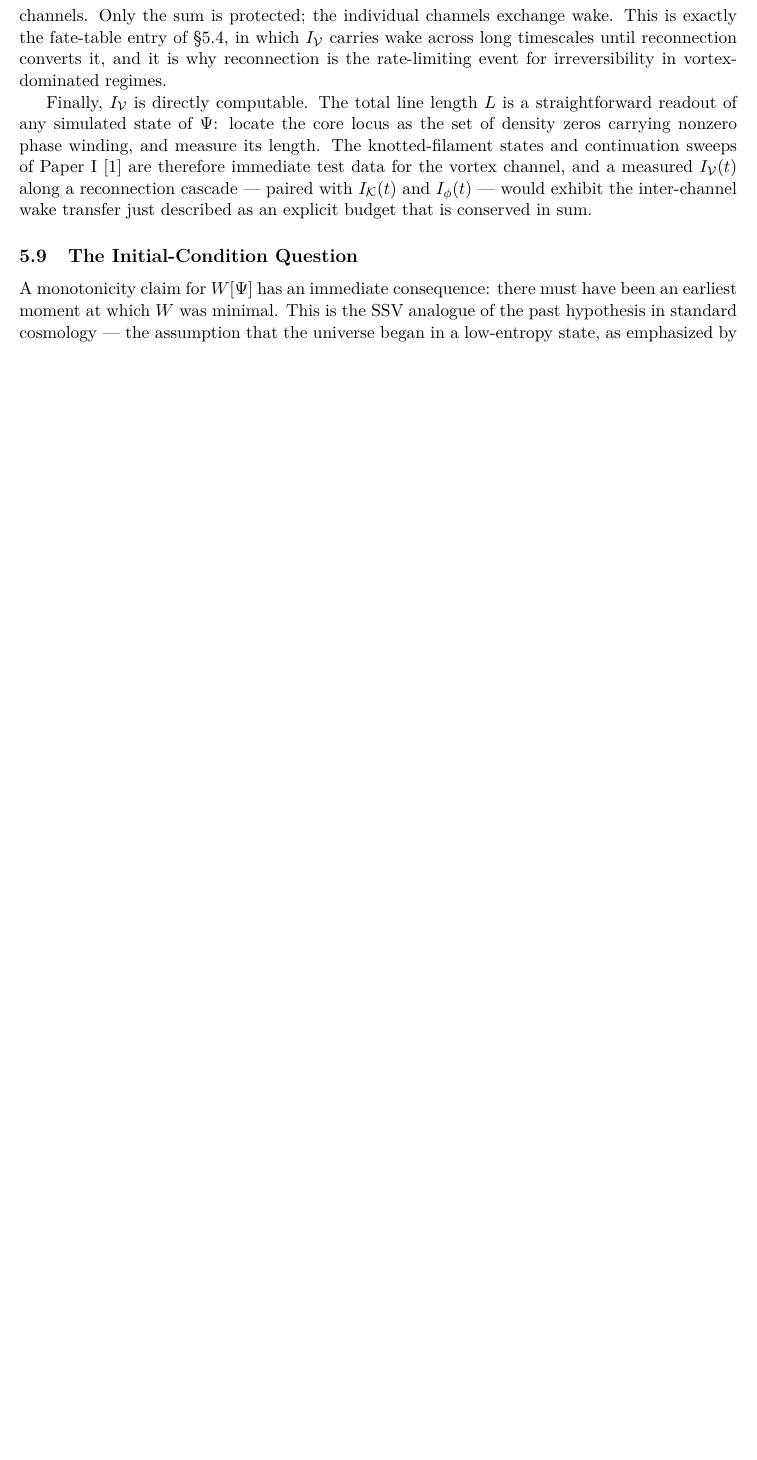
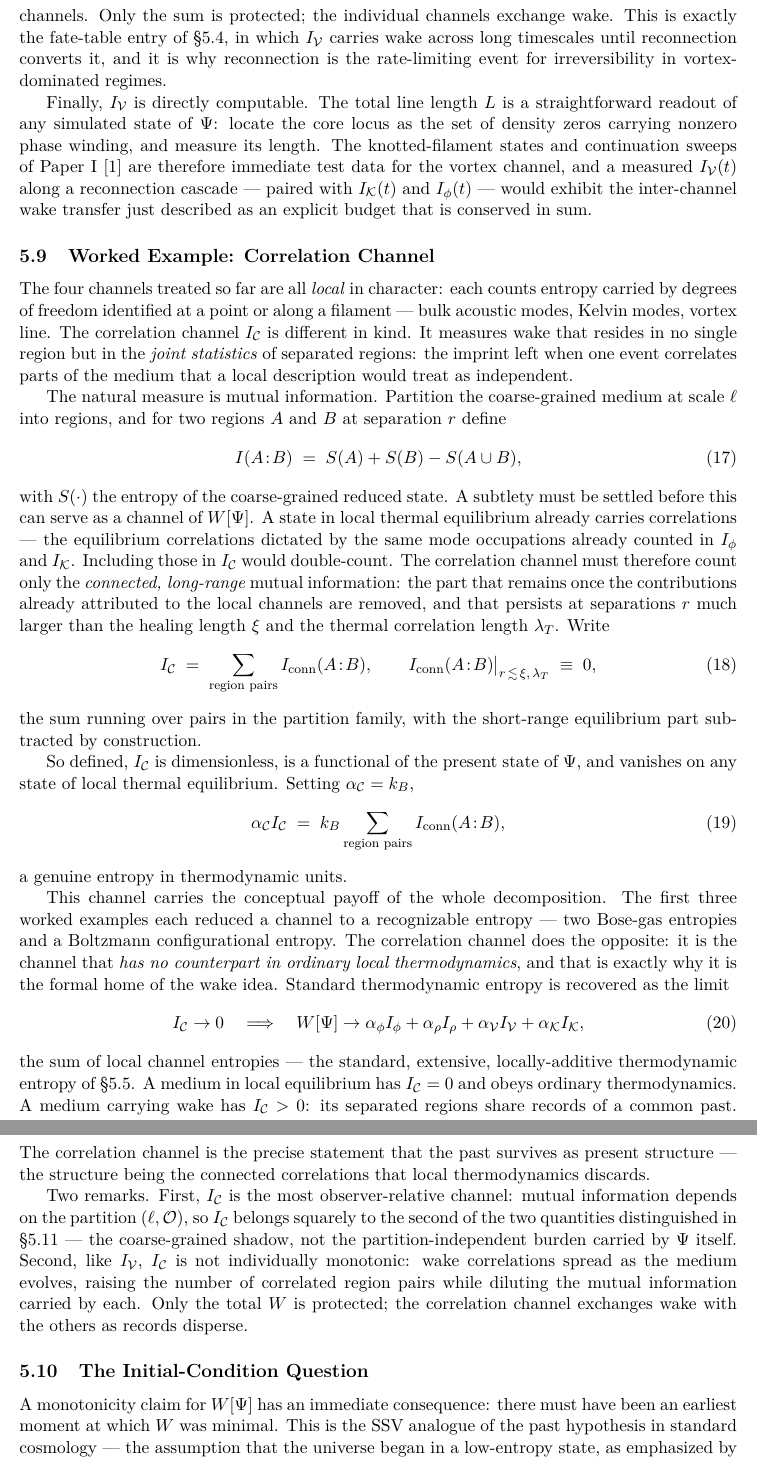
Before and after one commit to StigNorland/SVT, a LaTeX paper (papers/SSV-III/main.tex): part of page 10 of 14 before the commit and two parts of pages 10 and 11 of 15 after it, the two joined at a grey line, cut so that both start at the same text, the shorter picture padded with empty space. Compiled offline with pdfLaTeX.

Commit message:
SSV-III: solve correlation channel; fix cross-references
Add §5.9 "Worked Example: Correlation Channel". Unlike the four
local channels (phonon, Kelvin, vortex, and the non-phonon
density sector), I_C measures wake in the joint statistics of
separated regions. Defined as the connected, long-range mutual
information summed over a partition family, with the short-range
equilibrium part subtracted to avoid double-counting the
correlations already in I_phi and I_K. Calibration alpha_C = k_B.

Conceptual payoff: I_C is the one channel with no counterpart in
local thermodynamics. Standard thermodynamic entropy is recovered
precisely as the I_C -> 0 limit, where W collapses to the sum of
local channel entropies. A medium carrying wake has I_C > 0 --
separated regions sharing records of a common past. This is the
formal home of "the past survives as present structure".

Cross-reference robustness: convert the five hardcoded \S5.x
references to \label/\ref. Two had gone stale (\S5.7, \S5.4) when
the worked-example subsections shifted the numbering. Now
insertion-proof.

Four of five channels reduced; only the non-phonon I_rho remains.

Co-Authored-By: Claude Opus 4.7 <noreply@anthropic.com>

```diff
--- a/papers/SSV-III/main.tex
+++ b/papers/SSV-III/main.tex
@@ -488,6 +489,74 @@ the vortex channel, and a measured $I_\mathcal{V}(t)$ along a reconnection casca
 with $I_\mathcal{K}(t)$ and $I_\phi(t)$ --- would exhibit the inter-channel wake transfer
 just described as an explicit budget that is conserved in sum.
 
+\subsection{Worked Example: Correlation Channel}\label{sec:correlationreduction}
+
+The four channels treated so far are all \emph{local} in character: each counts entropy
+carried by degrees of freedom identified at a point or along a filament --- bulk acoustic
+modes, Kelvin modes, vortex line. The correlation channel $I_\mathcal{C}$ is different in
+kind. It measures wake that resides in no single region but in the \emph{joint statistics} of
+separated regions: the imprint left when one event correlates parts of the medium that a
+local description would treat as independent.
+
+The natural measure is mutual information. Partition the coarse-grained medium at scale
+$\ell$ into regions, and for two regions $A$ and $B$ at separation $r$ define
+\begin{equation}
+  I(A\!:\!B) \;=\; S(A) + S(B) - S(A\cup B),
+\end{equation}
+with $S(\cdot)$ the entropy of the coarse-grained reduced state. A subtlety must be settled
+before this can serve as a channel of $W[\Psi]$. A state in local thermal equilibrium
+already carries correlations --- the equilibrium correlations dictated by the same mode
+occupations already counted in $I_\phi$ and $I_\mathcal{K}$. Including those in
+$I_\mathcal{C}$ would double-count. The correlation channel must therefore count only the
+\emph{connected, long-range} mutual information: the part that remains once the contributions
+already attributed to the local channels are removed, and that persists at separations $r$
+much larger than the healing length $\xi$ and the thermal correlation length $\lambda_T$.
+Write
+\begin{equation}
+  I_\mathcal{C} \;=\; \sum_{\text{region pairs}} I_{\text{conn}}(A\!:\!B),
+  \qquad I_{\text{conn}}(A\!:\!B)\big|_{r \,\lesssim\, \xi,\,\lambda_T} \;\equiv\; 0,
+\end{equation}
+the sum running over pairs in the partition family, with the short-range equilibrium part
+subtracted by construction.
+
+So defined, $I_\mathcal{C}$ is dimensionless, is a functional of the present state of
+$\Psi$, and vanishes on any state of local thermal equilibrium. Setting
+$\alpha_\mathcal{C} = k_B$,
+\begin{equation}
+  \alpha_\mathcal{C} I_\mathcal{C}
+  \;=\; k_B \sum_{\text{region pairs}} I_{\text{conn}}(A\!:\!B),
+\end{equation}
+a genuine entropy in thermodynamic units.
+
+This channel carries the conceptual payoff of the whole decomposition. The first three
+worked examples each reduced a channel to a recognizable entropy --- two Bose-gas entropies
+and a Boltzmann configurational entropy. The correlation channel does the opposite: it is the
+channel that \emph{has no counterpart in ordinary local thermodynamics}, and that is exactly
+why it is the formal home of the wake idea. Standard thermodynamic entropy is recovered as
+the limit
+\begin{equation}
+  I_\mathcal{C} \to 0
+  \quad\Longrightarrow\quad
+  W[\Psi] \to
+  \alpha_\phi I_\phi + \alpha_\rho I_\rho
+  + \alpha_\mathcal{V} I_\mathcal{V} + \alpha_\mathcal{K} I_\mathcal{K},
+\end{equation}
+the sum of local channel entropies --- the standard, extensive, locally-additive
+thermodynamic entropy of \S\ref{sec:extensivity}. A medium in local equilibrium has
+$I_\mathcal{C} = 0$ and obeys ordinary thermodynamics. A medium carrying wake has
+$I_\mathcal{C} > 0$: its separated regions share records of a common past. The correlation
+channel is the precise statement that the past survives as present structure --- the
+structure being the connected correlations that local thermodynamics discards.
+
+Two remarks. First, $I_\mathcal{C}$ is the most observer-relative channel: mutual information
+depends on the partition $(\ell,\mathcal{O})$, so $I_\mathcal{C}$ belongs squarely to the
+second of the two quantities distinguished in \S\ref{sec:twoquantities} --- the
+coarse-grained shadow, not the partition-independent burden carried by $\Psi$ itself.
+Second, like $I_\mathcal{V}$, $I_\mathcal{C}$ is not individually monotonic: wake
+correlations spread as the medium evolves, raising the number of correlated region pairs
+while diluting the mutual information carried by each. Only the total $W$ is protected; the
+correlation channel exchanges wake with the others as records disperse.
+
 \subsection{The Initial-Condition Question}
 
 A monotonicity claim for $W[\Psi]$ has an immediate consequence: there must have been an
```
Also changed, not shown: papers/SSV-III/main.pdf, papers/SSV-III/main.tex (50 more changed lines).
